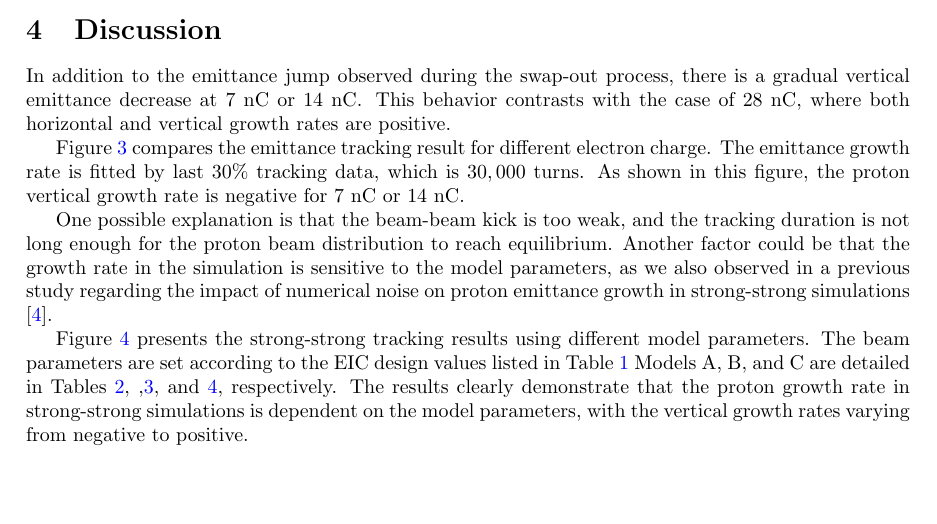
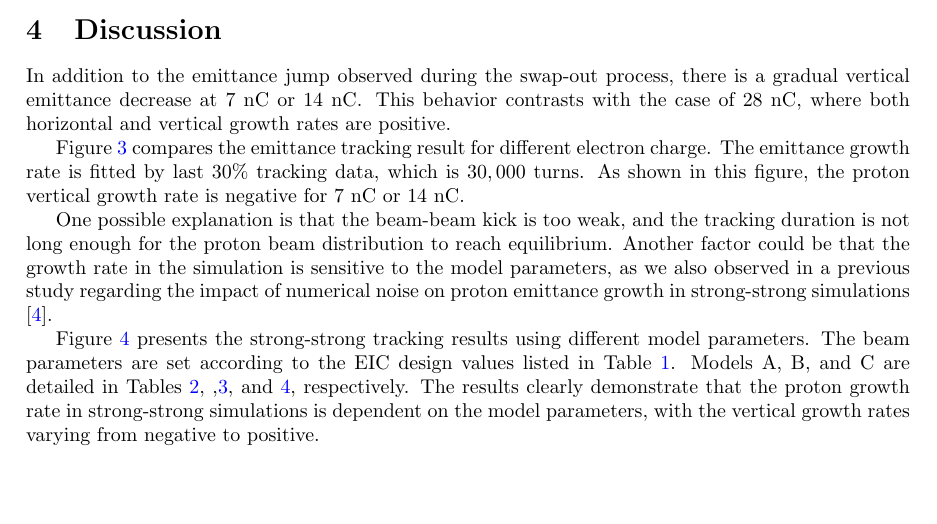
Before and after one commit to xud929/ESR_injection_swapOut, a LaTeX paper (main.tex): part of page 3 of 7, cut so that both start at the same text. Compiled offline with pdfLaTeX.

Commit message:
Updates from Overleaf

```diff
--- a/main.tex
+++ b/main.tex
@@ -201,7 +201,7 @@ emittance growth in strong-strong simulations \cite{xu:beamDynamicsWorkshop}.
 Figure~\ref{fig:compareModel} presents the strong-strong
 tracking results using different model parameters.
 The beam parameters are set according to the EIC design
-values listed in Table~\ref{tab:SimulationParameters}
+values listed in Table~\ref{tab:SimulationParameters}.
 Models A, B, and C are detailed in Tables~\ref{tab:model},
 ,\ref{tab:modelB}, and \ref{tab:modelC}, respectively.
 The results clearly demonstrate that the proton growth rate
```
